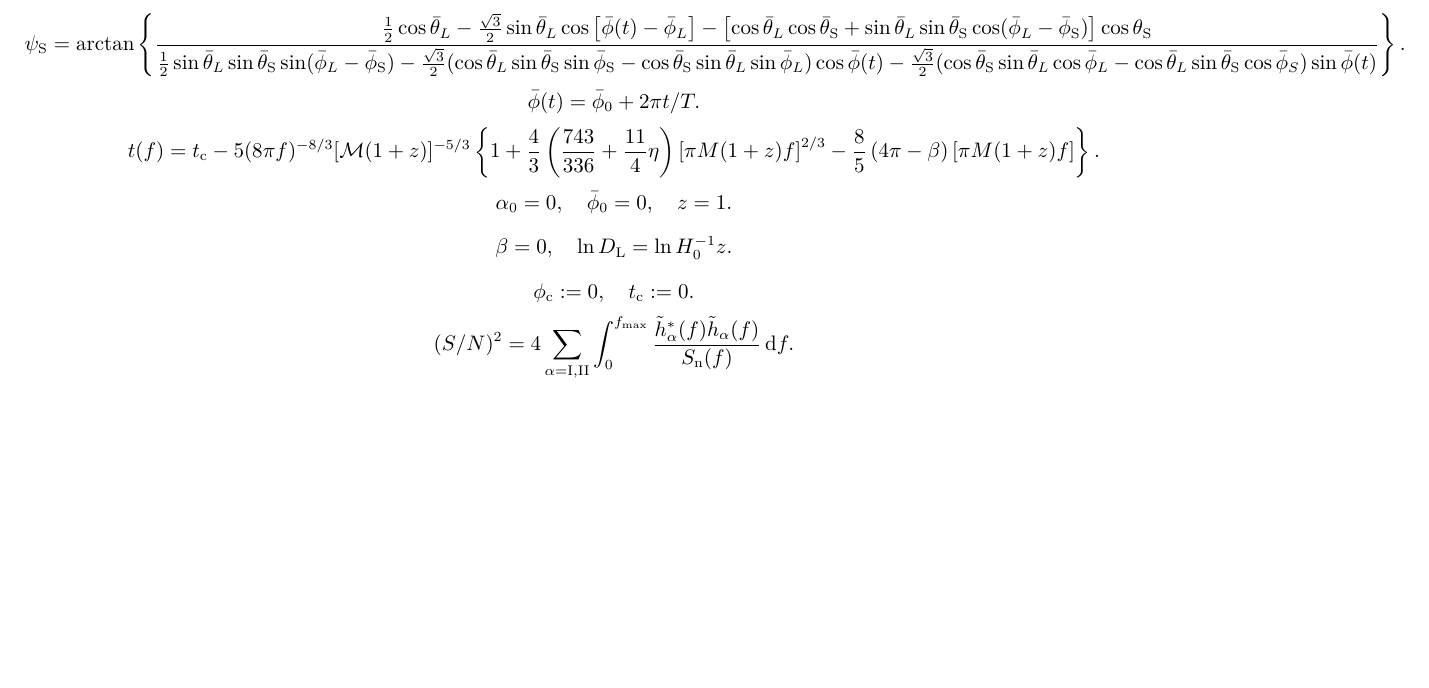
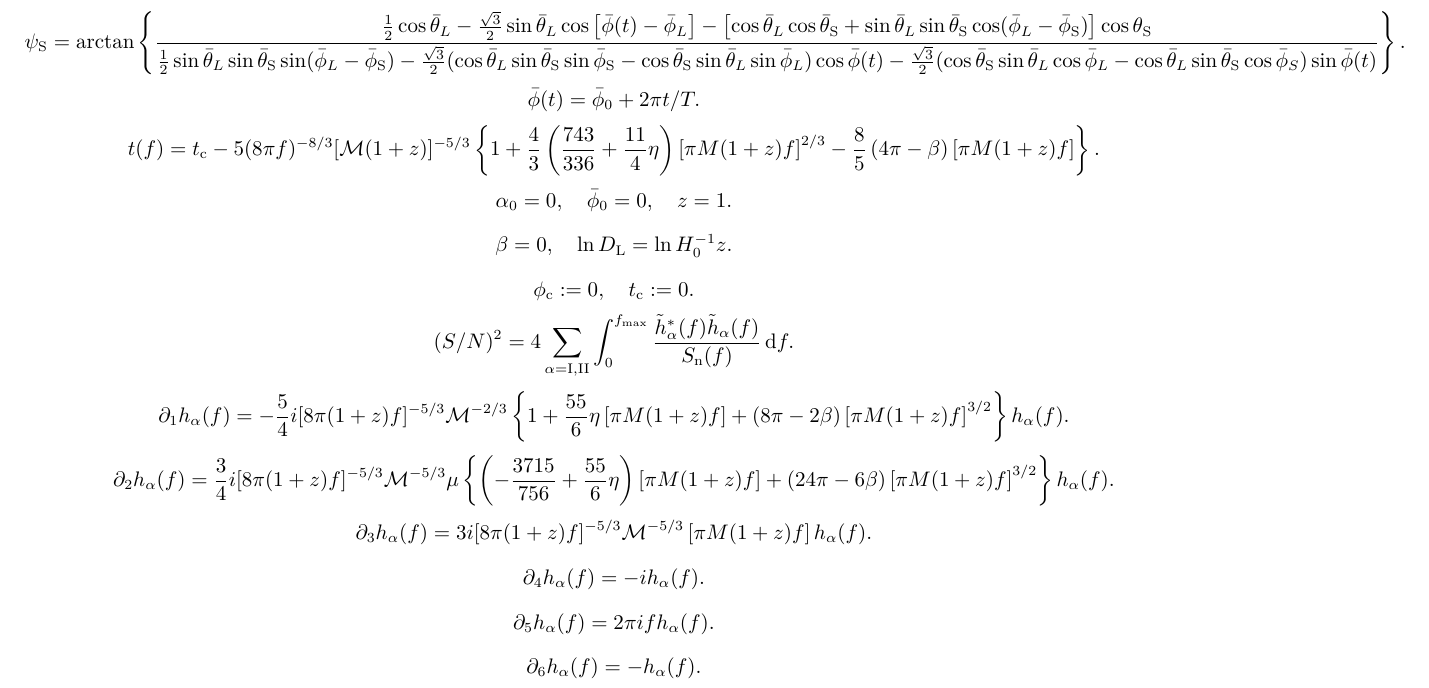
Before and after one commit to GasinAn/GW-FisherMatrix, a LaTeX document (notes.tex): part of page 2 of 2, cut so that both start at the same text, the shorter picture padded with empty space. Compiled offline with XeLaTeX.

Commit message:
add partials of SMBH

```diff
--- a/notes.tex
+++ b/notes.tex
@@ -171,6 +171,24 @@
     \begin{equation*}
         (S/N)^2=4\sum_{\alpha=\text{I},\text{II}}\int_{0}^{f_\text{max}}\frac{\tilde{h}_\alpha^*(f)\tilde{h}_\alpha(f)}{S_\text{n}(f)}\,\d f.
     \end{equation*}
+    \begin{equation*}
+        \partial_1h_\alpha(f)=-\frac{5}{4}i[8\pi(1+z)f]^{-5/3}\mathcal{M}^{-2/3}\left\{1+\frac{55}{6}\eta\left[\pi  M(1+z)f\right]+(8\pi-2\beta)\left[\pi  M(1+z)f\right]^{3/2}\right\}h_\alpha(f).
+    \end{equation*}
+    \begin{equation*}
+        \partial_2h_\alpha(f)=\frac{3}{4}i[8\pi(1+z)f]^{-5/3}\mathcal{M}^{-5/3}\mu\left\{\left(-\frac{3715}{756}+\frac{55}{6}\eta\right)\left[\pi  M(1+z)f\right]+(24\pi-6\beta)\left[\pi  M(1+z)f\right]^{3/2}\right\}h_\alpha(f).
+    \end{equation*}
+    \begin{equation*}
+        \partial_3h_\alpha(f)=3i[8\pi(1+z)f]^{-5/3}\mathcal{M}^{-5/3}\left[\pi  M(1+z)f\right]h_\alpha(f).
+    \end{equation*}
+    \begin{equation*}
+        \partial_4h_\alpha(f)=-ih_\alpha(f).
+    \end{equation*}
+    \begin{equation*}
+        \partial_5h_\alpha(f)=2\pi ifh_\alpha(f).
+    \end{equation*}
+    \begin{equation*}
+        \partial_6h_\alpha(f)=-h_\alpha(f).
+    \end{equation*}
 \end{document}
 \begin{equation*}
     h_\alpha(t)=\frac{\sqrt{3}}{2}A_\alpha(t)\cos\chi_\alpha(t).
```
Also changed, not shown: notes.pdf.
